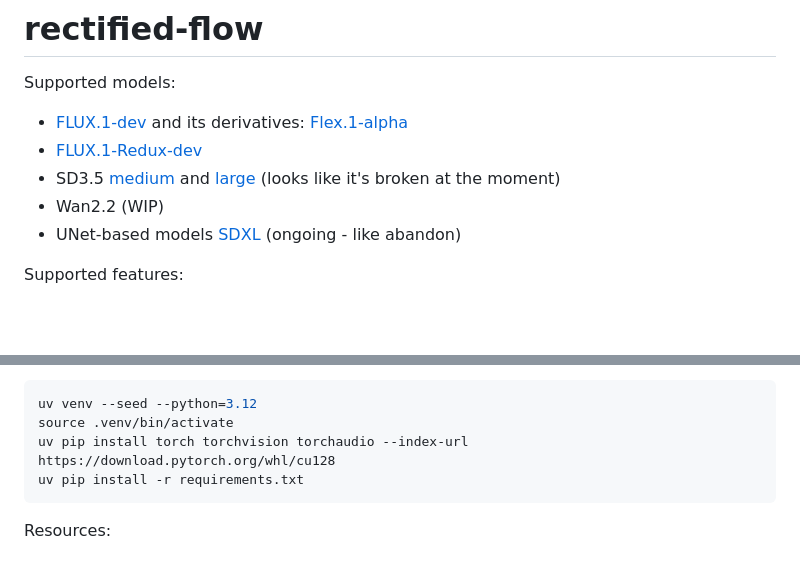
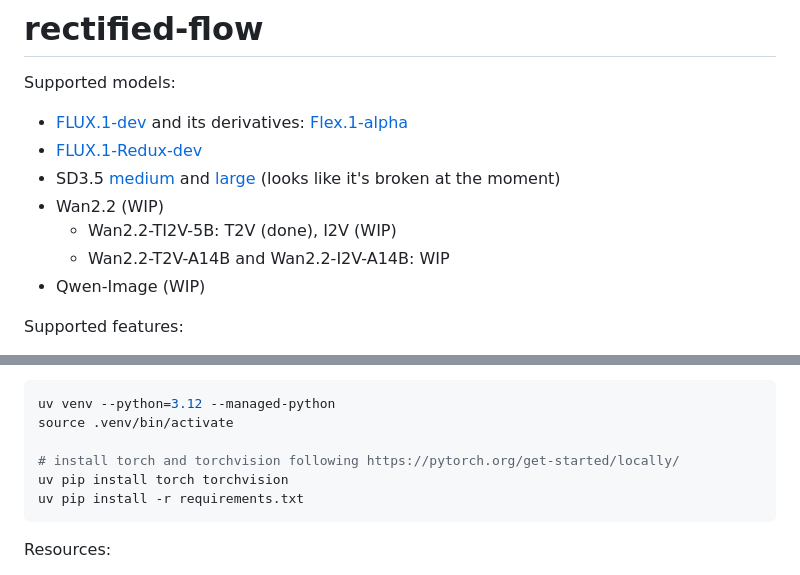
Before and after one commit to gau-nernst/rectified-flow, a Markdown page: README.md, 2 parts joined by grey strips. GitHub-like rendering; blank space fills up the shorter version.

````diff
--- a/README.md
+++ b/README.md
@@ -6,7 +6,9 @@ Supported models:
 - [FLUX.1-Redux-dev](https://huggingface.co/black-forest-labs/FLUX.1-Redux-dev)
 - SD3.5 [medium](https://huggingface.co/stabilityai/stable-diffusion-3.5-medium) and [large](https://huggingface.co/stabilityai/stable-diffusion-3.5-large) (looks like it's broken at the moment)
 - Wan2.2 (WIP)
-- UNet-based models [SDXL](https://huggingface.co/stabilityai/stable-diffusion-xl-base-1.0) (ongoing - like abandon)
+  - Wan2.2-TI2V-5B: T2V (done), I2V (WIP)
+  - Wan2.2-T2V-A14B and Wan2.2-I2V-A14B: WIP
+- Qwen-Image (WIP)
 
 Supported features:
 
@@ -19,9 +21,11 @@ Supported features:
 - Skip-layer guidance for SD3.5 medium.
 
 ```bash
-uv venv --seed --python=3.12
+uv venv --python=3.12 --managed-python
 source .venv/bin/activate
-uv pip install torch torchvision torchaudio --index-url https://download.pytorch.org/whl/cu128
+
+# install torch and torchvision following https://pytorch.org/get-started/locally/
+uv pip install torch torchvision
 uv pip install -r requirements.txt
 ```
 
````
Also changed, not shown: other parts of README.md (+1 -1 lines).
